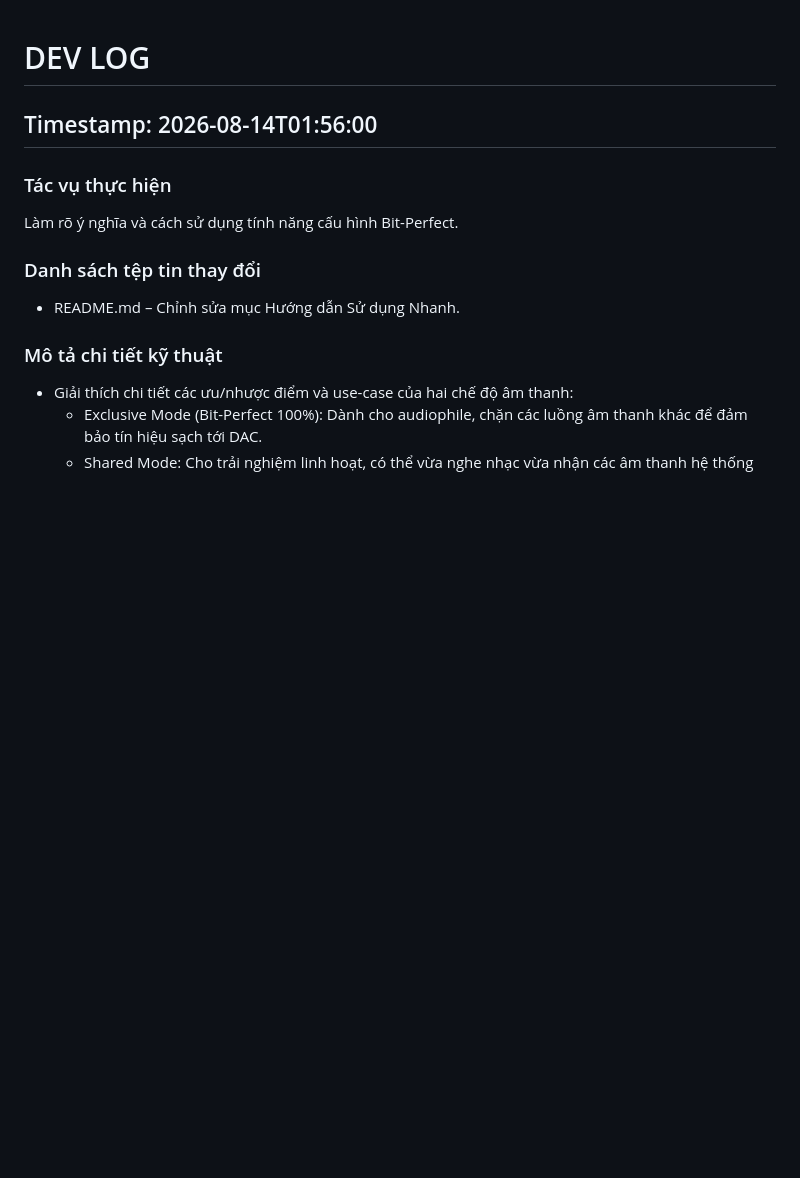
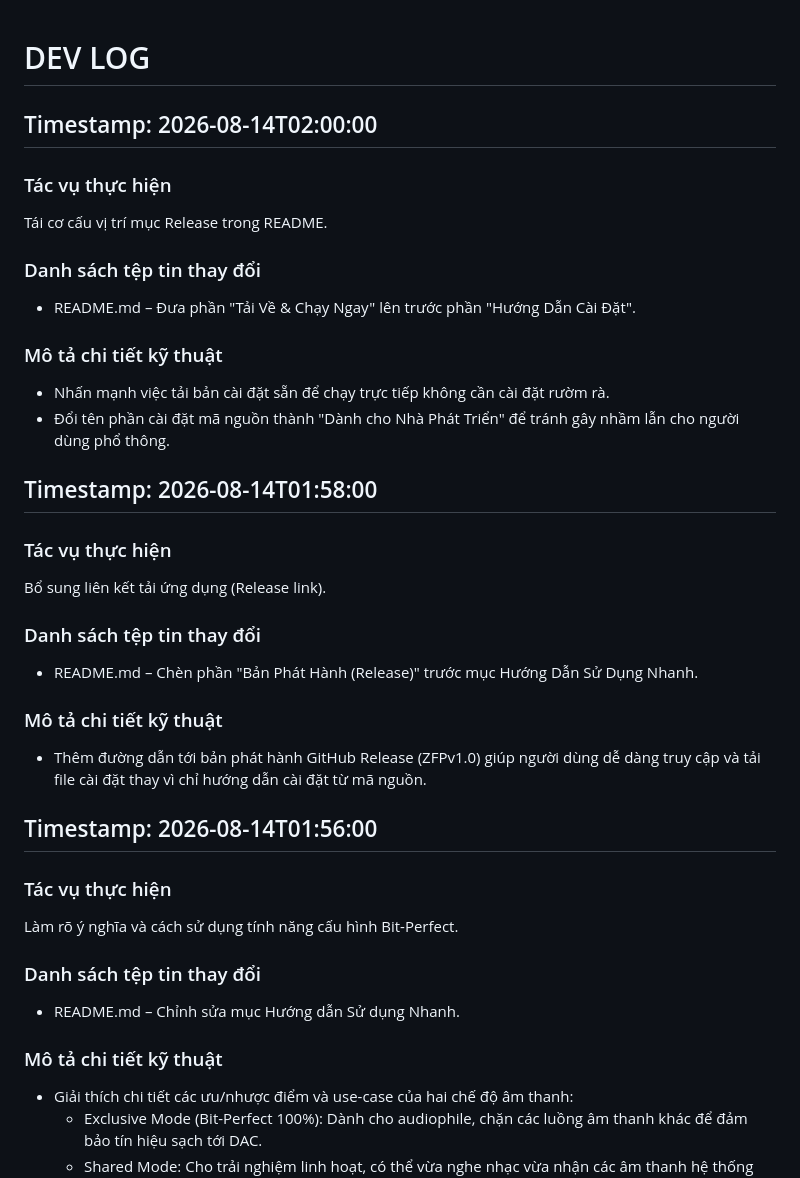
Before and after one commit to zenny126/ZFPlayer, a Markdown page: DEV_LOG.md, the part around the change. GitHub-like rendering; blank space fills up the shorter version.

```diff
--- a/DEV_LOG.md
+++ b/DEV_LOG.md
@@ -1,5 +1,24 @@
 # DEV LOG
 
+## Timestamp: 2026-08-14T02:00:00
+### Tác vụ thực hiện
+Tái cơ cấu vị trí mục Release trong README.
+
+### Danh sách tệp tin thay đổi
+- README.md – Đưa phần "Tải Về & Chạy Ngay" lên trước phần "Hướng Dẫn Cài Đặt".
+
+### Mô tả chi tiết kỹ thuật
+- Nhấn mạnh việc tải bản cài đặt sẵn để chạy trực tiếp không cần cài đặt rườm rà.
+- Đổi tên phần cài đặt mã nguồn thành "Dành cho Nhà Phát Triển" để tránh gây nhầm lẫn cho người dùng phổ thông.
+## Timestamp: 2026-08-14T01:58:00
+### Tác vụ thực hiện
+Bổ sung liên kết tải ứng dụng (Release link).
+
+### Danh sách tệp tin thay đổi
+- README.md – Chèn phần "Bản Phát Hành (Release)" trước mục Hướng Dẫn Sử Dụng Nhanh.
+
+### Mô tả chi tiết kỹ thuật
+- Thêm đường dẫn tới bản phát hành GitHub Release (ZFPv1.0) giúp người dùng dễ dàng truy cập và tải file cài đặt thay vì chỉ hướng dẫn cài đặt từ mã nguồn.
 ## Timestamp: 2026-08-14T01:56:00
 ### Tác vụ thực hiện
 Làm rõ ý nghĩa và cách sử dụng tính năng cấu hình Bit-Perfect.
```
Also changed, not shown: README.md (+8 -1 lines).
